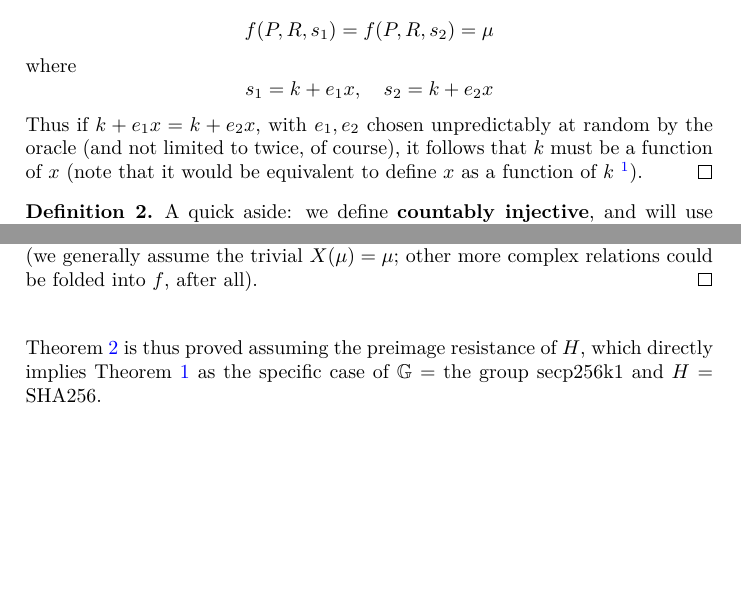
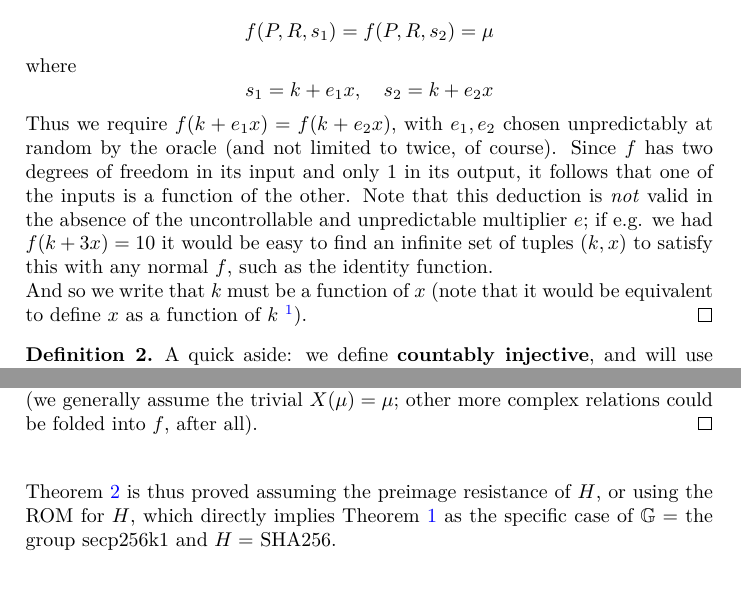
Before and after one commit to AdamISZ/schnorr-unembeddability, a LaTeX document (unembed.tex): two parts of pages 5 and 6 of 7, joined at a grey line, cut so that both start at the same text, the shorter picture padded with empty space. Compiled offline with LaTeX, dvips and Ghostscript.

Commit message:
Minor improvements to wording of Lemma 1

```diff
--- a/unembed.tex
+++ b/unembed.tex
@@ -212,7 +212,9 @@ Without explicitly referring to the forking lemma (and thus avoiding quantitativ
 where
 \[s_1 = k + e_1 x, \quad s_2 = k + e_2 x \]
 
-Thus if $k + e_1 x = k + e_2 x$, with $e_1, e_2$ chosen unpredictably at random by the oracle (and not limited to twice, of course), it follows that $k$ must be a function of $x$ (note that it would be equivalent to define $x$ as a function of $k$ \footnote{This comment applies specifically to Schnorr, since the alternate forms $s = k + ex$ and $s = ek + x$ are functionally identical, differing only by a multiple, assuming that the inverse of $H$ has the same properties as $H$ itself. The comment does \emph{not} apply to all signature schemes, and specifically does not apply to ECDSA.}).
+Thus we require $f(k + e_1 x) = f(k + e_2 x)$, with $e_1, e_2$ chosen unpredictably at random by the oracle (and not limited to twice, of course). Since $f$ has two degrees of freedom in its input and only 1 in its output, it follows that one of the inputs is a function of the other. Note that this deduction is \emph{not} valid in the absence of the uncontrollable and unpredictable multiplier $e$; if e.g. we had $f(k + 3x) = 10$ it would be easy to find an infinite set of tuples $(k, x)$ to satisfy this with any normal $f$, such as the identity function.
+
+And so we write that $k$ must be a function of $x$  (note that it would be equivalent to define $x$ as a function of $k$ \footnote{This comment applies specifically to Schnorr, since the alternate forms $s = k + ex$ and $s = ek + x$ are functionally identical, differing only by a multiple, assuming that the inverse of $H$ has the same properties as $H$ itself. The comment does \emph{not} apply to all signature schemes, and specifically does not apply to ECDSA.}).
 \end{proof}
 
 \iffalse
@@ -302,7 +304,7 @@ Since the adversary was required to produce $f(P, R, s) =  \mu$, we can write $f
 Thus we can find $h^{-1}$ as $X \circ f$ and this must be computable if $f$ is computable (we generally assume the trivial $X(\mu) = \mu$; other more complex relations could be folded into $f$, after all).
 \end{proof}
 \vskip 0.2in
-Theorem~\ref{thm:extraction} is thus proved assuming the preimage resistance of $H$, which directly implies Theorem~\ref{thm:pubunembedthm} as the specific case of $\G =$ the group secp256k1 and $H =$ SHA256.
+Theorem~\ref{thm:extraction} is thus proved assuming the preimage resistance of $H$, or using the ROM for $H$, which directly implies Theorem~\ref{thm:pubunembedthm} as the specific case of $\G =$ the group secp256k1 and $H =$ SHA256.
 
 
 
```
Also changed, not shown: unembed.pdf.
